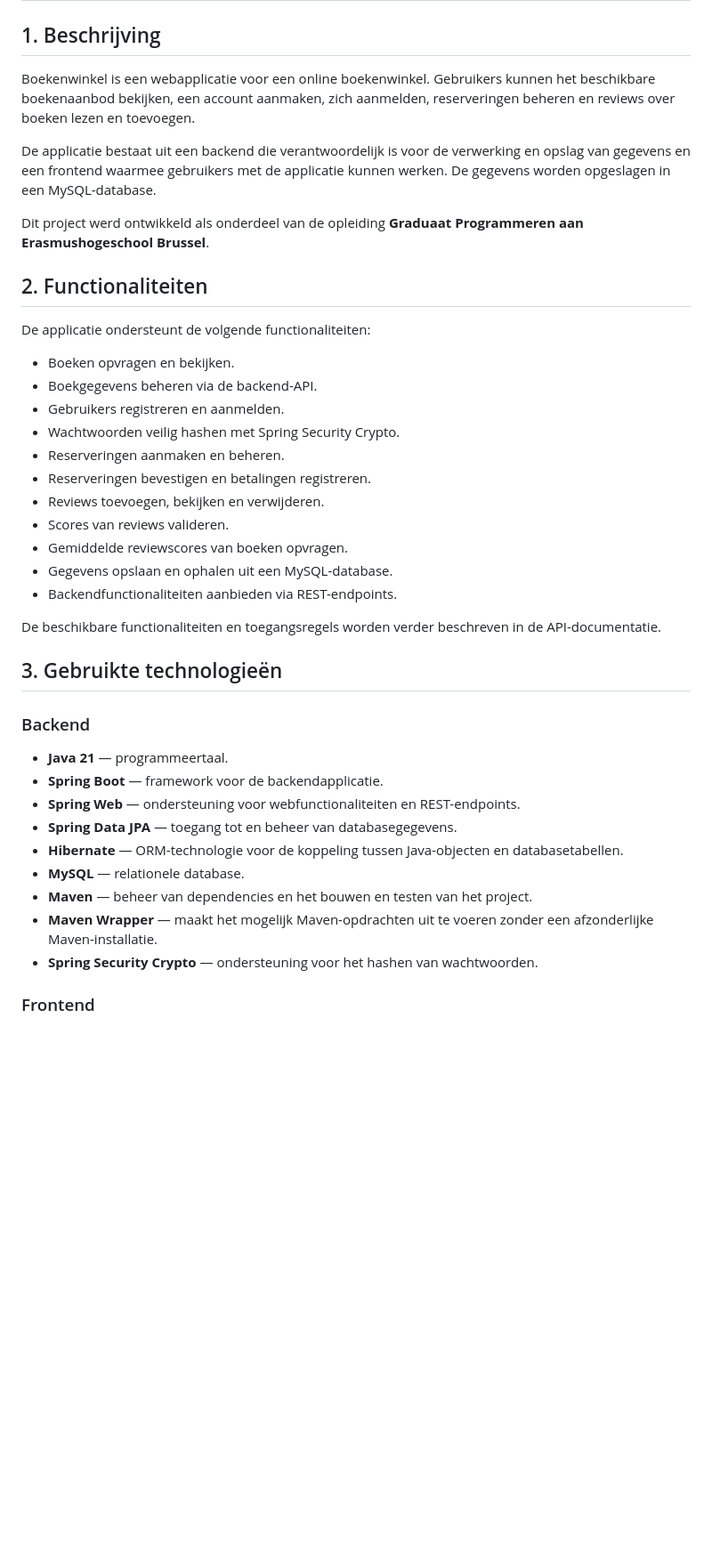
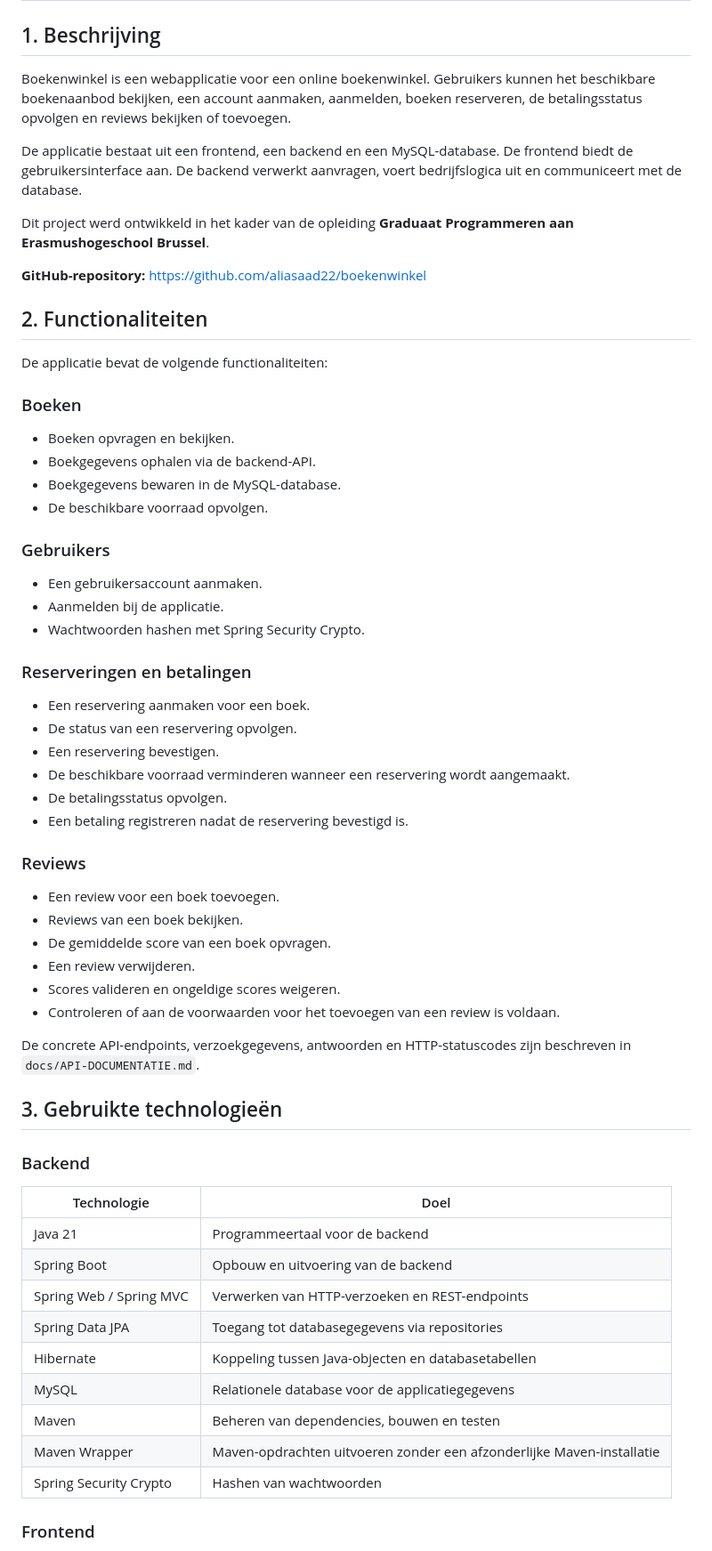
Before and after one commit to aliasaad22/boekenwinkel, a Markdown page: README.md, the part around one of its changes. Shown at 89% size. Rendered like a GitHub page; blank space fills up the shorter version.

Commit message:
Revise README for improved clarity and detail
Updated README.md to enhance clarity and detail regarding application features, installation instructions, and security considerations.

```diff
--- a/README.md
+++ b/README.md
@@ -2,43 +2,62 @@
 
 ## 1. Beschrijving
 
-Boekenwinkel is een webapplicatie voor een online boekenwinkel. Gebruikers kunnen het beschikbare boekenaanbod bekijken, een account aanmaken, zich aanmelden, reserveringen beheren en reviews over boeken lezen en toevoegen.
+Boekenwinkel is een webapplicatie voor een online boekenwinkel. Gebruikers kunnen het beschikbare boekenaanbod bekijken, een account aanmaken, aanmelden, boeken reserveren, de betalingsstatus opvolgen en reviews bekijken of toevoegen.
 
-De applicatie bestaat uit een backend die verantwoordelijk is voor de verwerking en opslag van gegevens en een frontend waarmee gebruikers met de applicatie kunnen werken. De gegevens worden opgeslagen in een MySQL-database.
+De applicatie bestaat uit een frontend, een backend en een MySQL-database. De frontend biedt de gebruikersinterface aan. De backend verwerkt aanvragen, voert bedrijfslogica uit en communiceert met de database.
 
-Dit project werd ontwikkeld als onderdeel van de opleiding **Graduaat Programmeren aan Erasmushogeschool Brussel**.
+Dit project werd ontwikkeld in het kader van de opleiding **Graduaat Programmeren aan Erasmushogeschool Brussel**.
+
+**GitHub-repository:** https://github.com/aliasaad22/boekenwinkel
 
 ## 2. Functionaliteiten
 
-De applicatie ondersteunt de volgende functionaliteiten:
+De applicatie bevat de volgende functionaliteiten:
 
+### Boeken
 - Boeken opvragen en bekijken.
-- Boekgegevens beheren via de backend-API.
-- Gebruikers registreren en aanmelden.
-- Wachtwoorden veilig hashen met Spring Security Crypto.
-- Reserveringen aanmaken en beheren.
-- Reserveringen bevestigen en betalingen registreren.
-- Reviews toevoegen, bekijken en verwijderen.
-- Scores van reviews valideren.
-- Gemiddelde reviewscores van boeken opvragen.
-- Gegevens opslaan en ophalen uit een MySQL-database.
-- Backendfunctionaliteiten aanbieden via REST-endpoints.
+- Boekgegevens ophalen via de backend-API.
+- Boekgegevens bewaren in de MySQL-database.
+- De beschikbare voorraad opvolgen.
 
-De beschikbare functionaliteiten en toegangsregels worden verder beschreven in de API-documentatie.
+### Gebruikers
+- Een gebruikersaccount aanmaken.
+- Aanmelden bij de applicatie.
+- Wachtwoorden hashen met Spring Security Crypto.
+
+### Reserveringen en betalingen
+- Een reservering aanmaken voor een boek.
+- De status van een reservering opvolgen.
+- Een reservering bevestigen.
+- De beschikbare voorraad verminderen wanneer een reservering wordt aangemaakt.
+- De betalingsstatus opvolgen.
+- Een betaling registreren nadat de reservering bevestigd is.
+
+### Reviews
+- Een review voor een boek toevoegen.
+- Reviews van een boek bekijken.
+- De gemiddelde score van een boek opvragen.
+- Een review verwijderen.
+- Scores valideren en ongeldige scores weigeren.
+- Controleren of aan de voorwaarden voor het toevoegen van een review is voldaan.
+
+De concrete API-endpoints, verzoekgegevens, antwoorden en HTTP-statuscodes zijn beschreven in `docs/API-DOCUMENTATIE.md`.
 
 ## 3. Gebruikte technologieën
 
 ### Backend
 
-- **Java 21** — programmeertaal.
-- **Spring Boot** — framework voor de backendapplicatie.
-- **Spring Web** — ondersteuning voor webfunctionaliteiten en REST-endpoints.
-- **Spring Data JPA** — toegang tot en beheer van databasegegevens.
-- **Hibernate** — ORM-technologie voor de koppeling tussen Java-objecten en databasetabellen.
-- **MySQL** — relationele database.
-- **Maven** — beheer van dependencies en het bouwen en testen van het project.
-- **Maven Wrapper** — maakt het mogelijk Maven-opdrachten uit te voeren zonder een afzonderlijke Maven-installatie.
-- **Spring Security Crypto** — ondersteuning voor het hashen van wachtwoorden.
+| Technologie | Doel |
+|---|---|
+| Java 21 | Programmeertaal voor de backend |
+| Spring Boot | Opbouw en uitvoering van de backend |
+| Spring Web / Spring MVC | Verwerken van HTTP-verzoeken en REST-endpoints |
+| Spring Data JPA | Toegang tot databasegegevens via repositories |
+| Hibernate | Koppeling tussen Java-objecten en databasetabellen |
+| MySQL | Relationele database voor de applicatiegegevens |
+| Maven | Beheren van dependencies, bouwen en testen |
+| Maven Wrapper | Maven-opdrachten uitvoeren zonder een afzonderlijke Maven-installatie |
+| Spring Security Crypto | Hashen van wachtwoorden |
 
 ### Frontend
 
```
Also changed, not shown: other parts of README.md (+106 -93 lines).
